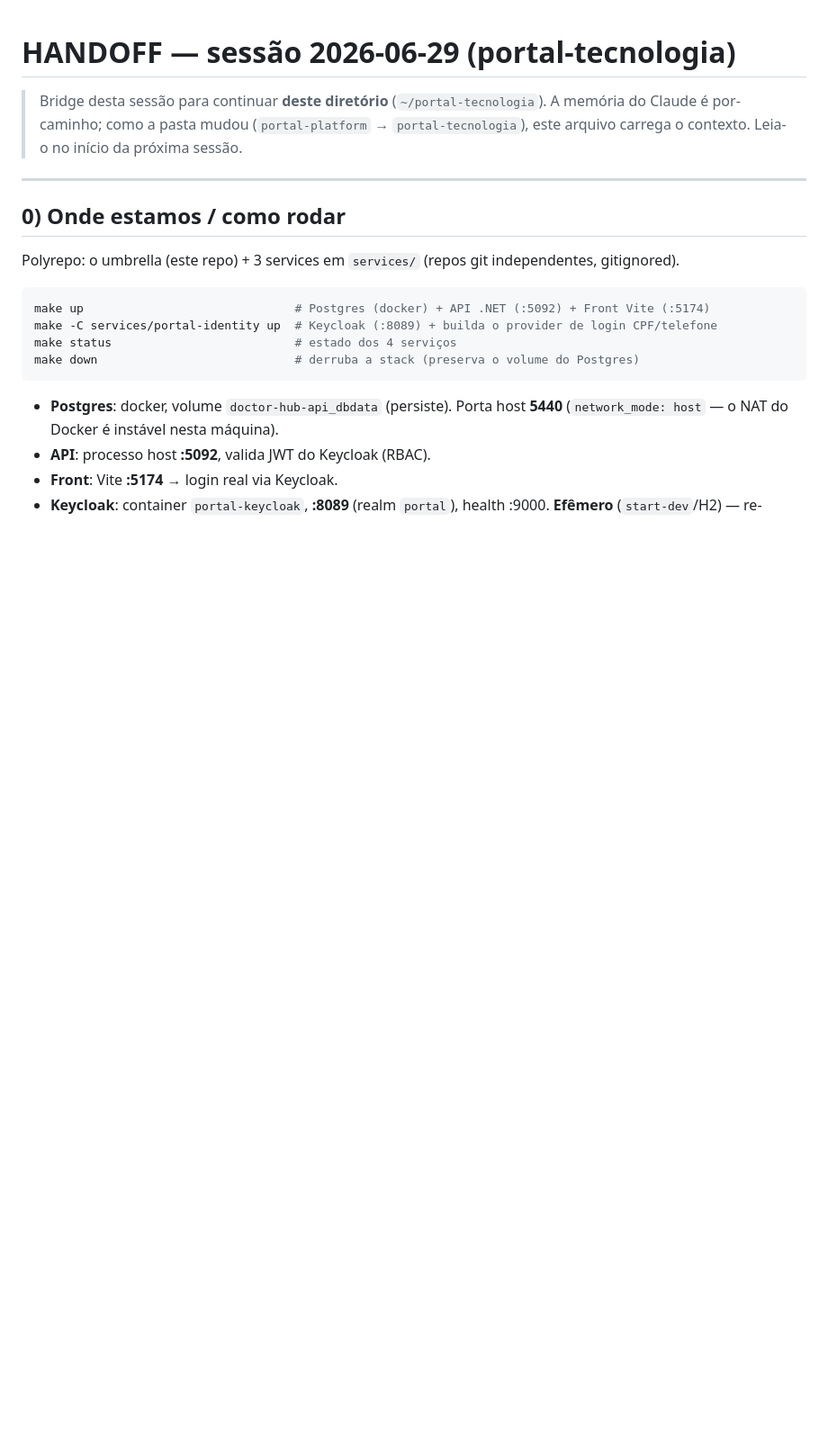
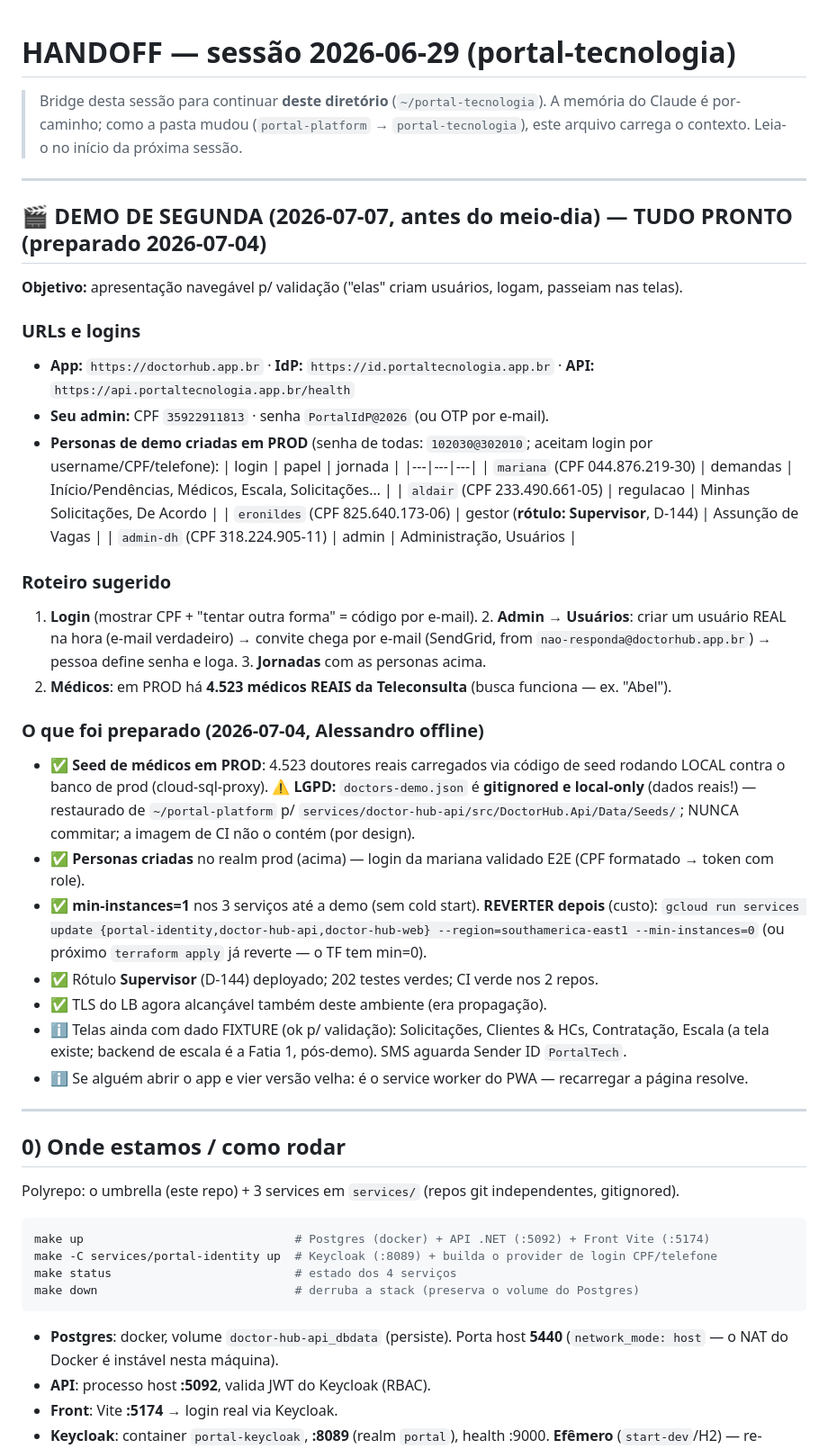
Before and after one commit to Garbiati/portal-tecnologia, a Markdown page: HANDOFF.md, the part around the change. Shown at 90% size. Drawn GitHub-style; blank space fills up the shorter version.

Commit message:
docs: HANDOFF — demo de segunda PRONTA (personas em prod, 4.523 médicos seedados, min=1, roteiro)
Co-Authored-By: Claude Fable 5 <noreply@anthropic.com>

```diff
--- a/HANDOFF.md
+++ b/HANDOFF.md
@@ -3,6 +3,44 @@
 > Bridge desta sessão para continuar **deste diretório** (`~/portal-tecnologia`). A memória do
 > Claude é por-caminho; como a pasta mudou (`portal-platform` → `portal-tecnologia`), este arquivo
 > carrega o contexto. Leia-o no início da próxima sessão.
+
+---
+
+## 🎬 DEMO DE SEGUNDA (2026-07-07, antes do meio-dia) — TUDO PRONTO (preparado 2026-07-04)
+
+**Objetivo:** apresentação navegável p/ validação ("elas" criam usuários, logam, passeiam nas telas).
+
+### URLs e logins
+- **App:** `https://doctorhub.app.br` · **IdP:** `https://id.portaltecnologia.app.br` · **API:** `https://api.portaltecnologia.app.br/health`
+- **Seu admin:** CPF `35922911813` · senha `PortalIdP@2026` (ou OTP por e-mail).
+- **Personas de demo criadas em PROD** (senha de todas: `102030@302010`; aceitam login por username/CPF/telefone):
+  | login | papel | jornada |
+  |---|---|---|
+  | `mariana` (CPF 044.876.219-30) | demandas | Início/Pendências, Médicos, Escala, Solicitações… |
+  | `aldair` (CPF 233.490.661-05) | regulacao | Minhas Solicitações, De Acordo |
+  | `eronildes` (CPF 825.640.173-06) | gestor (**rótulo: Supervisor**, D-144) | Assunção de Vagas |
+  | `admin-dh` (CPF 318.224.905-11) | admin | Administração, Usuários |
+
+### Roteiro sugerido
+1. **Login** (mostrar CPF + "tentar outra forma" = código por e-mail). 2. **Admin → Usuários**: criar
+um usuário REAL na hora (e-mail verdadeiro) → convite chega por e-mail (SendGrid, from
+`nao-responda@doctorhub.app.br`) → pessoa define senha e loga. 3. **Jornadas** com as personas acima.
+4. **Médicos**: em PROD há **4.523 médicos REAIS da Teleconsulta** (busca funciona — ex. "Abel").
+
+### O que foi preparado (2026-07-04, Alessandro offline)
+- ✅ **Seed de médicos em PROD**: 4.523 doutores reais carregados via código de seed rodando LOCAL
+  contra o banco de prod (cloud-sql-proxy). ⚠️ **LGPD:** `doctors-demo.json` é **gitignored e
+  local-only** (dados reais!) — restaurado de `~/portal-platform` p/ `services/doctor-hub-api/src/DoctorHub.Api/Data/Seeds/`;
+  NUNCA commitar; a imagem de CI não o contém (por design).
+- ✅ **Personas criadas** no realm prod (acima) — login da mariana validado E2E (CPF formatado → token com role).
+- ✅ **min-instances=1** nos 3 serviços até a demo (sem cold start). **REVERTER depois** (custo):
+  `gcloud run services update {portal-identity,doctor-hub-api,doctor-hub-web} --region=southamerica-east1 --min-instances=0`
+  (ou próximo `terraform apply` já reverte — o TF tem min=0).
+- ✅ Rótulo **Supervisor** (D-144) deployado; 202 testes verdes; CI verde nos 2 repos.
+- ✅ TLS do LB agora alcançável também deste ambiente (era propagação).
+- ℹ️ Telas ainda com dado FIXTURE (ok p/ validação): Solicitações, Clientes & HCs, Contratação,
+  Escala (a tela existe; backend de escala é a Fatia 1, pós-demo). SMS aguarda Sender ID `PortalTech`.
+- ℹ️ Se alguém abrir o app e vier versão velha: é o service worker do PWA — recarregar a página resolve.
 
 ---
 
```
